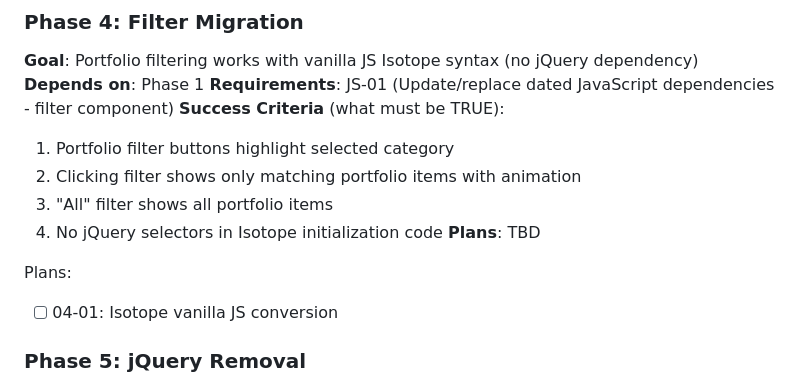
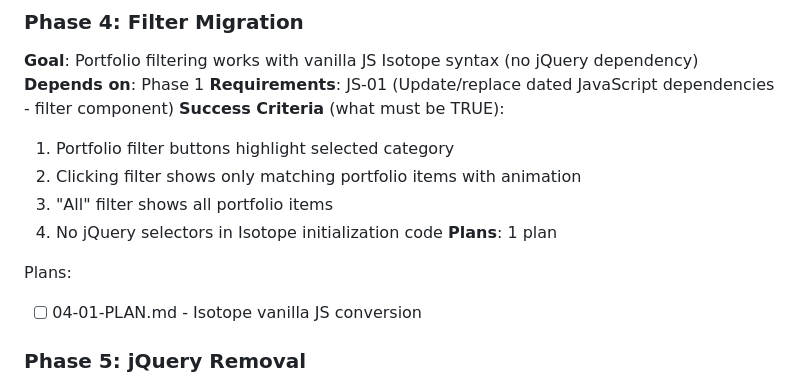
Before and after one commit to MMeffert/mitchellmeffert.com, a Markdown page: .planning/ROADMAP.md, the part around the change. Drawn GitHub-style.

Commit message:
docs(04): create phase plan
Phase 04: Filter Migration
- 1 plan in 1 wave
- 1 parallel (autonomous)
- Ready for execution

```diff
--- a/.planning/ROADMAP.md
+++ b/.planning/ROADMAP.md
@@ -76,10 +76,10 @@ Plans:
   2. Clicking filter shows only matching portfolio items with animation
   3. "All" filter shows all portfolio items
   4. No jQuery selectors in Isotope initialization code
-**Plans**: TBD
+**Plans**: 1 plan
 
 Plans:
-- [ ] 04-01: Isotope vanilla JS conversion
+- [ ] 04-01-PLAN.md - Isotope vanilla JS conversion
 
 ### Phase 5: jQuery Removal
 **Goal**: Site runs without jQuery, contact form uses native fetch(), bundle size reduced
```
Also changed, not shown: 1 other file.
